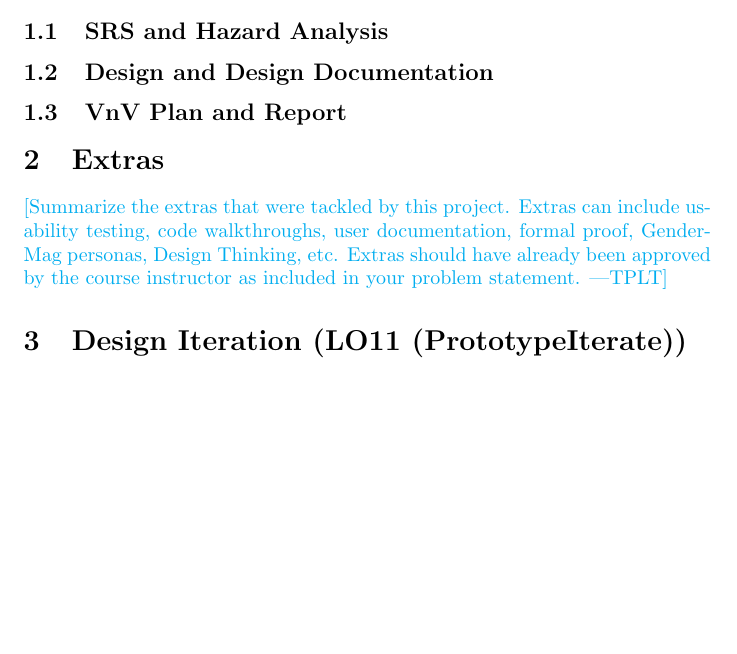
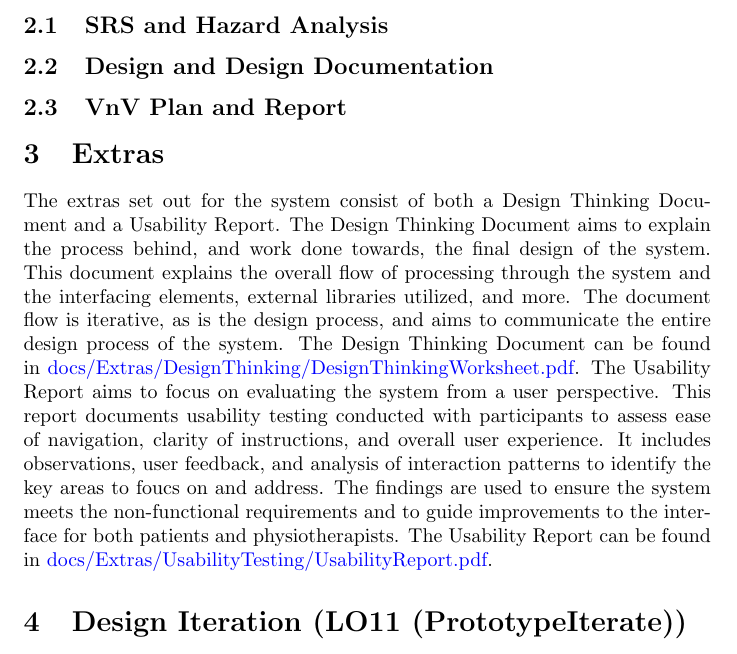
Before and after one commit to M9Huynh/technically-functional, a LaTeX document (docs/ReflectAndTrace/ReflectAndTrace.tex): part of page 2 of 4 before the commit and part of page 5 of 7 after it, cut so that both start at the same text, the shorter picture padded with empty space. Compiled offline with pdfLaTeX.

Commit message:
fix section layout and add extras

```diff
--- a/docs/ReflectAndTrace/ReflectAndTrace.tex
+++ b/docs/ReflectAndTrace/ReflectAndTrace.tex
@@ -7,7 +7,7 @@
 
 \author{\authname}
 
-\date{}
+\date{\today}
 
 \input{../Comments}
 \input{../Common}
@@ -69,10 +97,18 @@ low.}
 
 \section{Extras}
 
-\plt{Summarize the extras that were tackled by this project.  Extras
-can include usability testing, code walkthroughs, user documentation, formal
-proof, GenderMag personas, Design Thinking, etc.  Extras should have already
-been approved by the course instructor as included in your problem statement.}
+The extras set out for the system consist of both a Design Thinking Document and a Usability Report. The Design
+Thinking Document aims to explain the process behind, and work done towards, the final design of the system. This
+document explains the overall flow of processing through the system and the interfacing elements, external libraries
+utilized, and more. The document flow is iterative, as is the design process, and aims to communicate the entire
+design process of the system. The Design Thinking Document can be found in \href{https://github.com/M9Huynh/technically-functional/blob/main/docs/Extras/DesignThinking/DesignThinkingWorksheet.pdf}{docs/Extras/DesignThinking/DesignThinkingWorksheet.pdf}.
+The Usability Report aims to focus on evaluating the system from a user perspective. This report documents usability
+testing conducted with participants to assess ease of navigation, clarity of instructions, and overall user experience.
+It includes observations, user feedback, and analysis of interaction patterns to identify the key areas to foucs on and
+address. The findings are used to ensure the system meets the non-functional requirements and to guide improvements
+to the interface for both patients and physiotherapists. The Usability Report can be found in
+\href{https://github.com/M9Huynh/technically-functional/blob/main/docs/Extras/UsabilityTesting/UsabilityReport.pdf}{docs/Extras/UsabilityTesting/UsabilityReport.pdf}.
+
 
 \section{Design Iteration (LO11 (PrototypeIterate))}
 
```
Also changed, not shown: docs/ReflectAndTrace/ReflectAndTrace.pdf, docs/ReflectAndTrace/ReflectAndTrace.tex (28 more changed lines).
